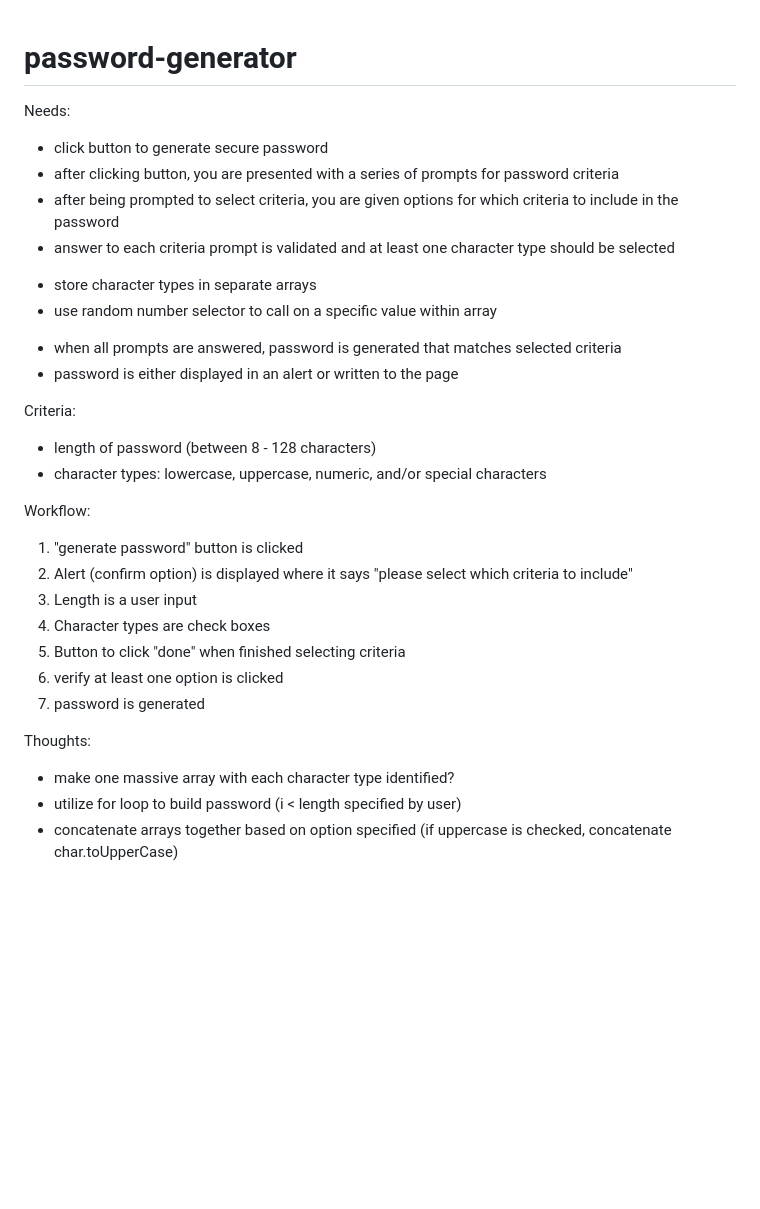
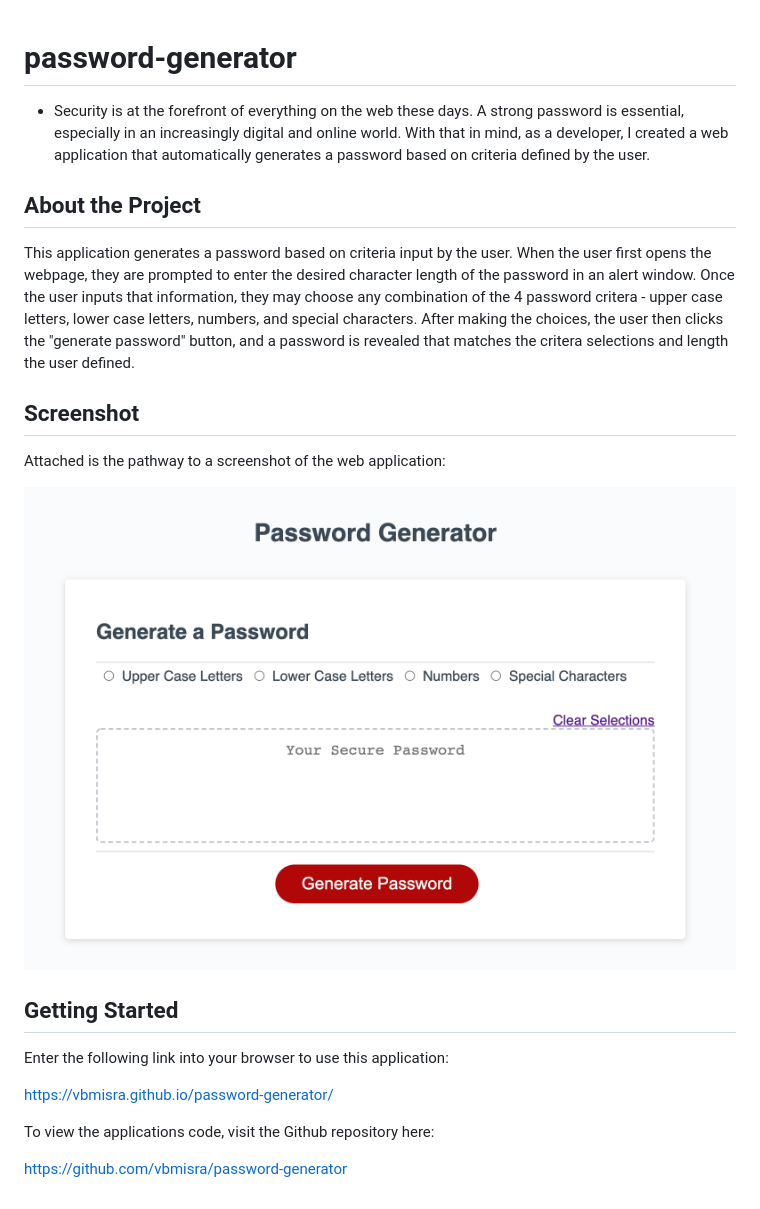
Before and after one commit to vbmisra/password-generator, a Markdown page: README.md, the part around the change. Rendered like a GitHub page; pictures changed too: password-gen-screenshot.png (added); blank space fills up the shorter version.

Commit message:
committing changes to readme and new image

```diff
--- a/README.md
+++ b/README.md
@@ -1,30 +1,20 @@
 # password-generator
+* Security is at the forefront of everything on the web these days. A strong password is essential, especially in an increasingly digital and online world. With that in mind, as a developer, I created a web application that automatically generates a password based on criteria defined by the user.
 
-Needs:
-- click button to generate secure password
-- after clicking button, you are presented with a series of prompts for password criteria
-- after being prompted to select criteria, you are given options for which criteria to include in the password
-- answer to each criteria prompt is validated and at least one character type should be selected
-* store character types in separate arrays
-* use random number selector to call on a specific value within array
-- when all prompts are answered, password is generated that matches selected criteria
-- password is either displayed in an alert or written to the page
+## About the Project
+This application generates a password based on criteria input by the user. When the user first opens the webpage, they are prompted to enter the desired character length of the password in an alert window. Once the user inputs that information, they may choose any combination of the 4 password critera - upper case letters, lower case letters, numbers, and special characters. After making the choices, the user then clicks the "generate password" button, and a password is revealed that matches the critera selections and length the user defined.
 
-Criteria:
-- length of password (between 8 - 128 characters)
-- character types: lowercase, uppercase, numeric, and/or special characters
+## Screenshot
+Attached is the pathway to a screenshot of the web application:
 
+![image info](./password-gen-screenshot.png)
 
-Workflow:
-1. "generate password" button is clicked
-2. Alert (confirm option) is displayed where it says "please select which criteria to include"
-3. Length is a user input
-4. Character types are check boxes
-5. Button to click "done" when finished selecting criteria
-6. verify at least one option is clicked
-7. password is generated
+## Getting Started
 
-Thoughts:
-- make one massive array with each character type identified?
-- utilize for loop to build password (i < length specified by user)
-- concatenate arrays together based on option specified (if uppercase is checked, concatenate char.toUpperCase)
+Enter the following link into your browser to use this application:
+
+https://vbmisra.github.io/password-generator/
+
+To view the applications code, visit the Github repository here:
+
+https://github.com/vbmisra/password-generator
```
